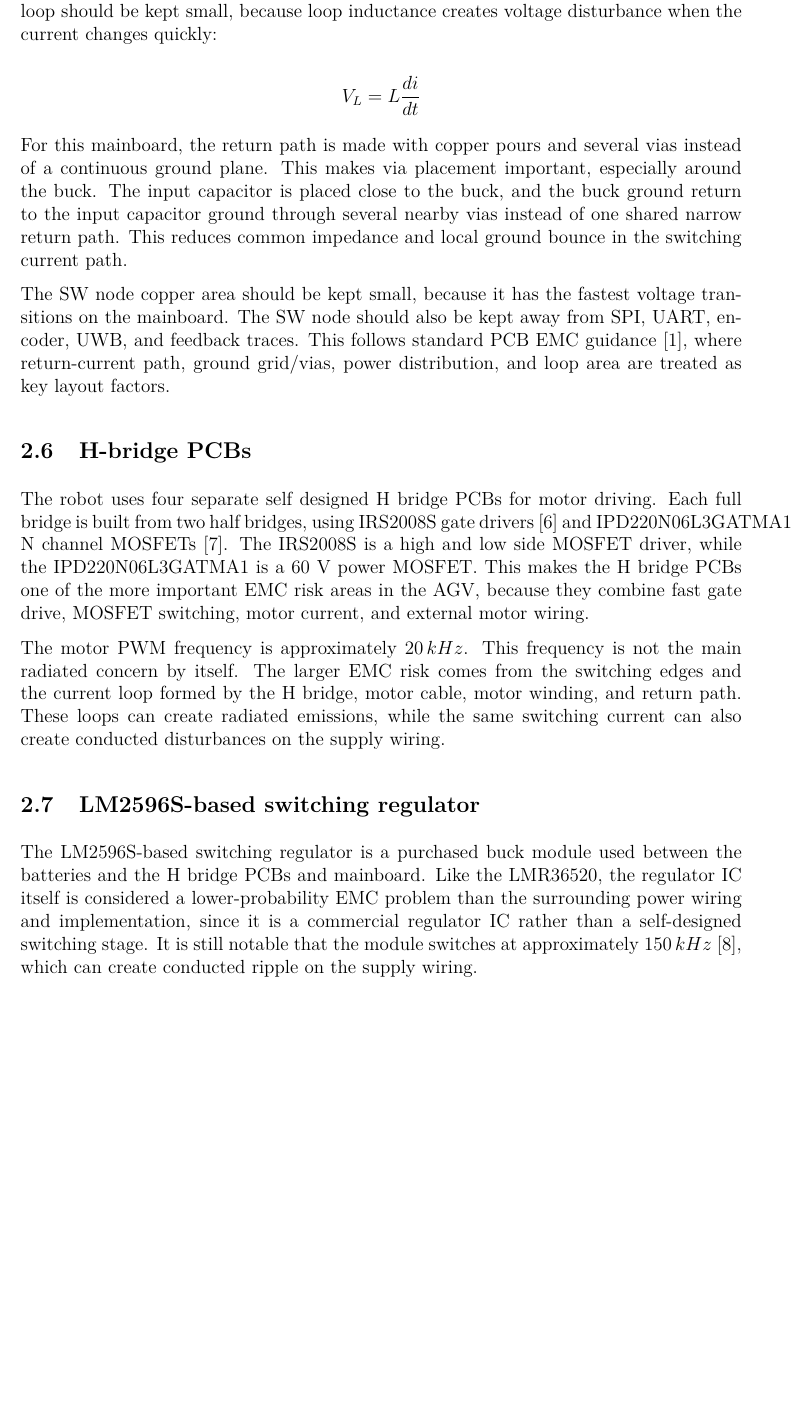
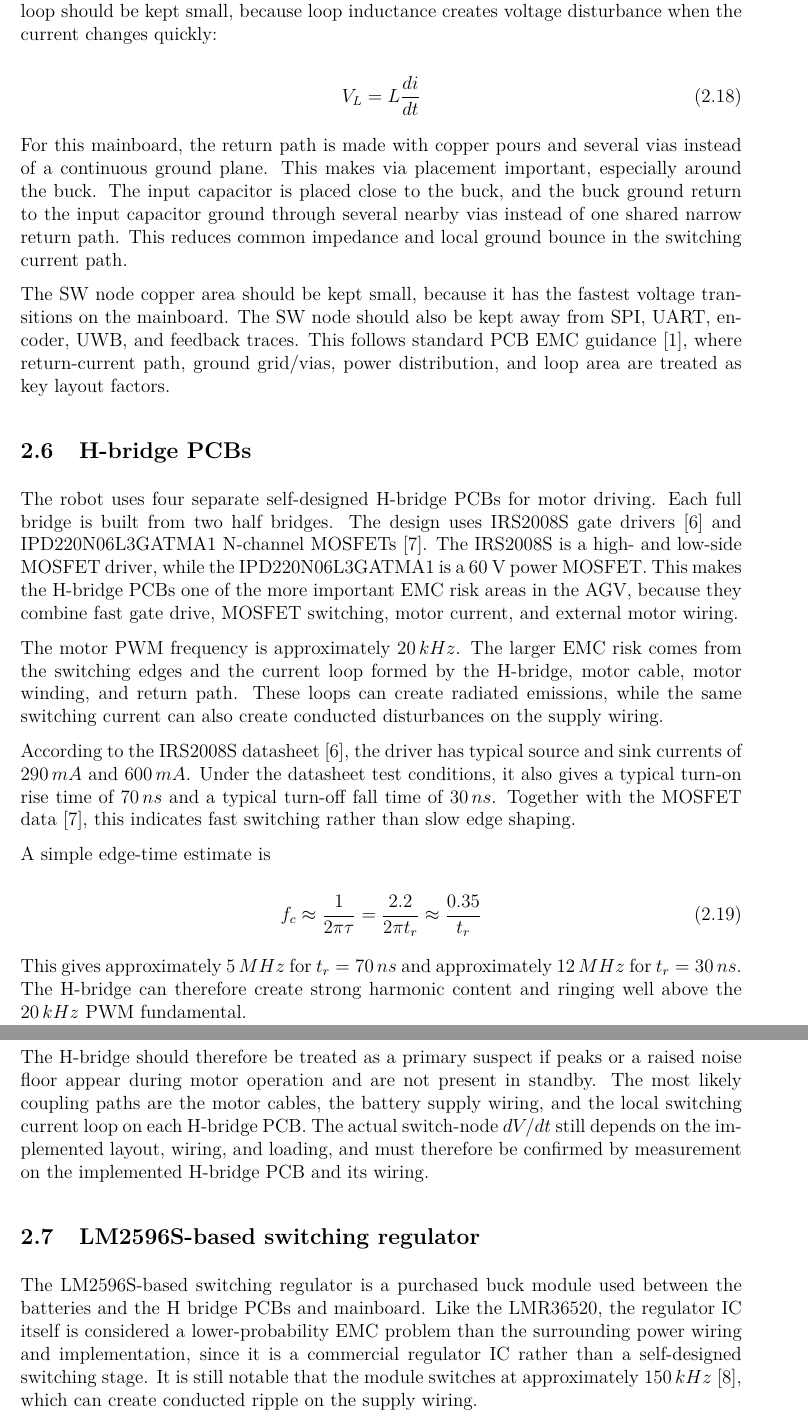
Before and after one commit to HuusarnProfessional/Applicable-Regulatory-EMC-Requirements-and-Pre-Compliance-EMC-Testing-for-an-Autonomous-Robot, a LaTeX document (report.tex, which reads 02-system-description.tex): part of page 7 of 13 before the commit and two parts of pages 7 and 8 of 14 after it, the two joined at a grey line, cut so that both start at the same text, the shorter picture padded with empty space. Compiled offline with pdfLaTeX.

Commit message:
Refine EMC analysis and equation handling

```diff
--- a/02-system-description.tex
+++ b/02-system-description.tex
@@ -188,9 +188,9 @@ input capacitor, the switching path, ground, and back to the input capacitor. Th
 should be kept small, because loop inductance creates voltage disturbance when the current
 changes quickly:
 
-\[
+\begin{equation}
 V_L = L \frac{di}{dt}
-\]
+\end{equation}
 
 For this mainboard, the return path is made with copper pours and several vias instead of
 a continuous ground plane. This makes via placement important, especially around the
@@ -205,18 +205,41 @@ encoder, UWB, and feedback traces. This follows standard PCB EMC guidance~[\ref{
 where return-current path, ground grid/vias, power distribution, and loop area are treated
 as key layout factors.
 \subsection{H-bridge PCBs}
-The robot uses four separate self designed H bridge PCBs for motor driving. Each full
-bridge is built from two half bridges, using IRS2008S gate drivers~[\ref{ref:irs2008s-datasheet}] and
-IPD220N06L3GATMA1 N channel MOSFETs~[\ref{ref:ipd220n06l3g-datasheet}]. The IRS2008S is a high and low side
+The robot uses four separate self-designed H-bridge PCBs for motor driving. Each full
+bridge is built from two half bridges. The design uses IRS2008S gate
+drivers~[\ref{ref:irs2008s-datasheet}] and IPD220N06L3GATMA1 N-channel
+MOSFETs~[\ref{ref:ipd220n06l3g-datasheet}]. The IRS2008S is a high- and low-side
 MOSFET driver, while the IPD220N06L3GATMA1 is a 60 V power MOSFET. This makes
-the H bridge PCBs one of the more important EMC risk areas in the AGV, because they
+the H-bridge PCBs one of the more important EMC risk areas in the AGV, because they
 combine fast gate drive, MOSFET switching, motor current, and external motor wiring.
 
-The motor PWM frequency is approximately \(20\,kHz\). This frequency is not the main
-radiated concern by itself. The larger EMC risk comes from the switching edges and the
-current loop formed by the H bridge, motor cable, motor winding, and return path. These
-loops can create radiated emissions, while the same switching current can also create
-conducted disturbances on the supply wiring.
+The motor PWM frequency is approximately \(20\,kHz\). The larger EMC risk comes from
+the switching edges and the current loop formed by the H-bridge, motor cable, motor
+winding, and return path. These loops can create radiated emissions, while the same
+switching current can also create conducted disturbances on the supply wiring.
+
+According to the IRS2008S datasheet~[\ref{ref:irs2008s-datasheet}], the driver has
+typical source and sink currents of \(290\,mA\) and \(600\,mA\). Under the datasheet
+test conditions, it also gives a typical turn-on rise time of \(70\,ns\) and a typical
+turn-off fall time of \(30\,ns\). Together with the MOSFET data~[\ref{ref:ipd220n06l3g-datasheet}],
+this indicates fast switching rather than slow edge shaping.
+
+A simple edge-time estimate is
+
+\begin{equation}
+f_c \approx \frac{1}{2\pi\tau} = \frac{2.2}{2\pi t_r} \approx \frac{0.35}{t_r}
+\end{equation}
+
+This gives approximately \(5\,MHz\) for \(t_r = 70\,ns\) and approximately
+\(12\,MHz\) for \(t_r = 30\,ns\). The H-bridge can therefore create strong harmonic
+content and ringing well above the \(20\,kHz\) PWM fundamental.
+
+The H-bridge should therefore be treated as a primary suspect if peaks or a raised noise
+floor appear during motor operation and are not present in standby. The most likely
+coupling paths are the motor cables, the battery supply wiring, and the local switching
+current loop on each H-bridge PCB. The actual switch-node \(dV/dt\) still depends on the
+implemented layout, wiring, and loading, and must therefore be confirmed by measurement
+on the implemented H-bridge PCB and its wiring.
 \subsection{LM2596S-based switching regulator}
 The LM2596S-based switching regulator is a purchased buck module used between the
 batteries and the H bridge PCBs and mainboard. Like the LMR36520, the regulator IC
--- a/report.tex
+++ b/report.tex
@@ -11,6 +11,7 @@
 \geometry{margin=25mm}
 \setlength{\parindent}{0pt}
 \setlength{\parskip}{0.6em}
+\numberwithin{equation}{section}
 
 \title{Identifying Applicable Regulatory EMC Requirements and Pre-Compliance EMC Testing for an Autonomous Parking Robot}
 \author{Hampus Huus}
```
Also changed, not shown: README.md, 02-system-description.tex (68 more changed lines), 1 other file.
